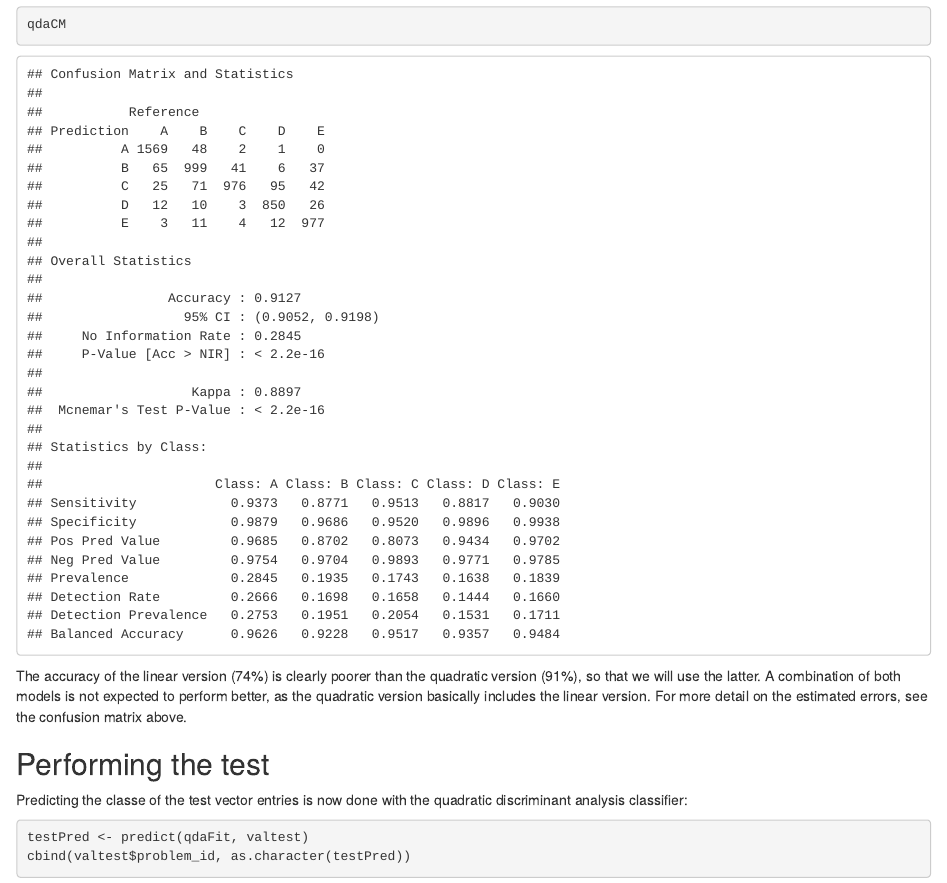
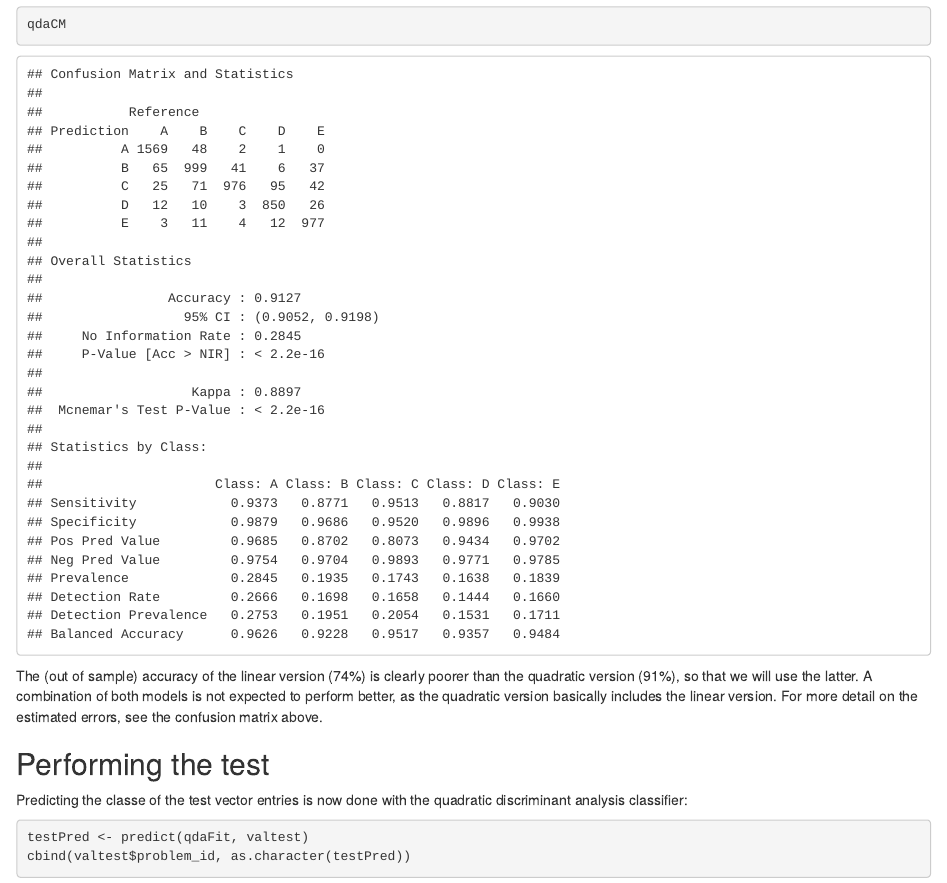
Before and after one commit to lumpeenlampi/machinelearning, an R Markdown document (DumbellAssignment.Rmd): the page in a window 1100 px wide, from 3890 px down. The pictures show the output file DumbellAssignment.html that the author committed with the source, opened offline.

Commit message:
Small update

````diff
--- a/DumbellAssignment.Rmd
+++ b/DumbellAssignment.Rmd
@@ -77,7 +77,7 @@ qdaCM
 
 ```
 
-The accuracy of the linear version (74%) is clearly poorer than the quadratic version (91%), so that we will use the latter. A combination of both models is not expected to perform better, as the quadratic version basically includes the linear version. For more detail on the estimated errors, see the confusion matrix above.
+The (out of sample) accuracy of the linear version (74%) is clearly poorer than the quadratic version (91%), so that we will use the latter. A combination of both models is not expected to perform better, as the quadratic version basically includes the linear version. For more detail on the estimated errors, see the confusion matrix above.
 
 ##  Performing the test
 
````
Also changed, not shown: DumbellAssignment.html.
